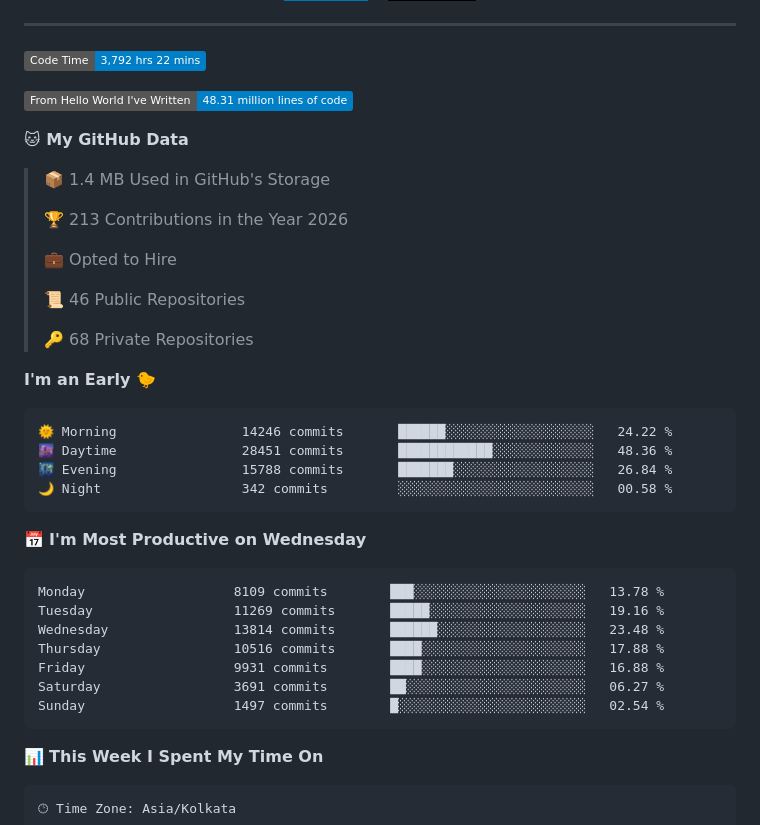
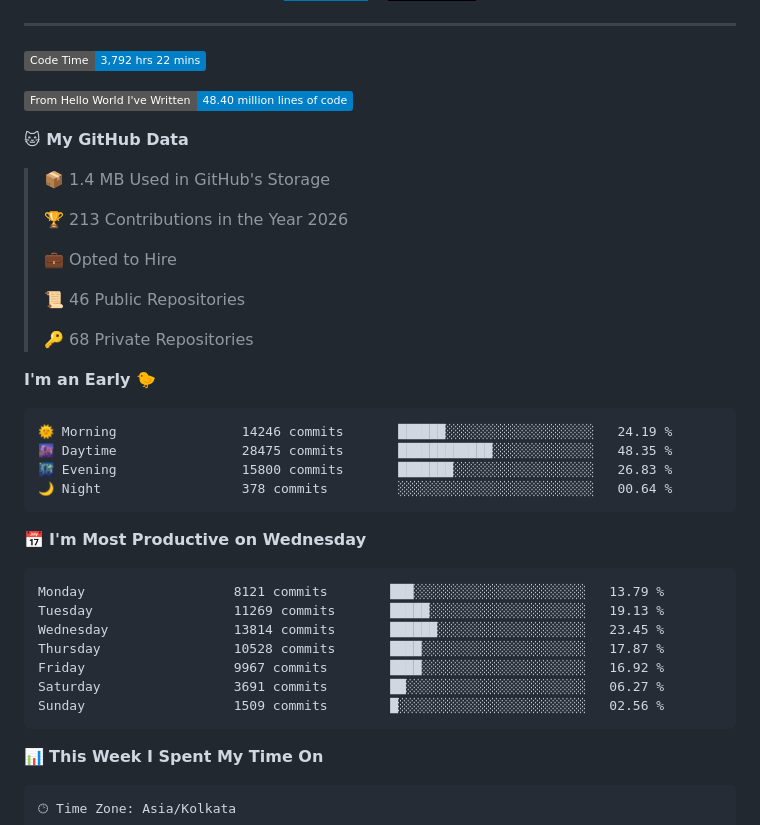
Before and after one commit to PiyushMishra318/piyushmishra318, a Markdown page: README.md, the part around one of its changes. Rendered like a GitHub page; badges without logos.

Commit message:
Updated with Dev Metrics

````diff
--- a/README.md
+++ b/README.md
@@ -42,7 +42,7 @@
 <!--START_SECTION:waka-->
 ![Code Time](http://img.shields.io/badge/Code%20Time-3%2C792%20hrs%2022%20mins-blue?style=flat)
 
-![Lines of code](https://img.shields.io/badge/From%20Hello%20World%20I%27ve%20Written-48.31%20million%20lines%20of%20code-blue?style=flat)
+![Lines of code](https://img.shields.io/badge/From%20Hello%20World%20I%27ve%20Written-48.40%20million%20lines%20of%20code-blue?style=flat)
 
 **🐱 My GitHub Data**
 
@@ -59,21 +59,21 @@
 **I'm an Early 🐤**
 
 ```text
-🌞 Morning                14246 commits       ██████░░░░░░░░░░░░░░░░░░░   24.22 %
-🌆 Daytime                28451 commits       ████████████░░░░░░░░░░░░░   48.36 %
-🌃 Evening                15788 commits       ███████░░░░░░░░░░░░░░░░░░   26.84 %
-🌙 Night                  342 commits         ░░░░░░░░░░░░░░░░░░░░░░░░░   00.58 %
+🌞 Morning                14246 commits       ██████░░░░░░░░░░░░░░░░░░░   24.19 %
+🌆 Daytime                28475 commits       ████████████░░░░░░░░░░░░░   48.35 %
+🌃 Evening                15800 commits       ███████░░░░░░░░░░░░░░░░░░   26.83 %
+🌙 Night                  378 commits         ░░░░░░░░░░░░░░░░░░░░░░░░░   00.64 %
 ```
 📅 **I'm Most Productive on Wednesday**
 
 ```text
-Monday                   8109 commits        ███░░░░░░░░░░░░░░░░░░░░░░   13.78 %
-Tuesday                  11269 commits       █████░░░░░░░░░░░░░░░░░░░░   19.16 %
-Wednesday                13814 commits       ██████░░░░░░░░░░░░░░░░░░░   23.48 %
-Thursday                 10516 commits       ████░░░░░░░░░░░░░░░░░░░░░   17.88 %
-Friday                   9931 commits        ████░░░░░░░░░░░░░░░░░░░░░   16.88 %
+Monday                   8121 commits        ███░░░░░░░░░░░░░░░░░░░░░░   13.79 %
+Tuesday                  11269 commits       █████░░░░░░░░░░░░░░░░░░░░   19.13 %
+Wednesday                13814 commits       ██████░░░░░░░░░░░░░░░░░░░   23.45 %
+Thursday                 10528 commits       ████░░░░░░░░░░░░░░░░░░░░░   17.87 %
+Friday                   9967 commits        ████░░░░░░░░░░░░░░░░░░░░░   16.92 %
 Saturday                 3691 commits        ██░░░░░░░░░░░░░░░░░░░░░░░   06.27 %
-Sunday                   1497 commits        █░░░░░░░░░░░░░░░░░░░░░░░░   02.54 %
+Sunday                   1509 commits        █░░░░░░░░░░░░░░░░░░░░░░░░   02.56 %
 ```
 
 
````
Also changed, not shown: other parts of README.md (+1 -1 lines), assets/bar_graph.png.
